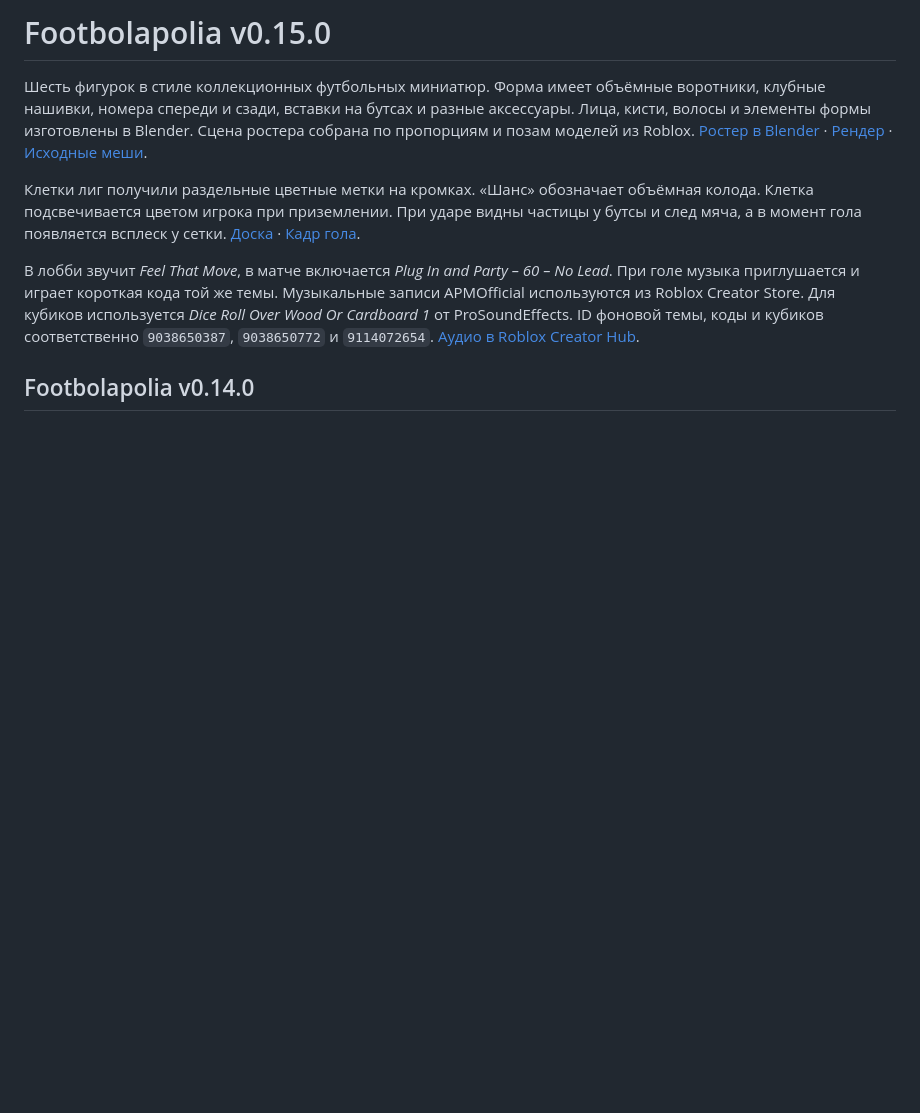
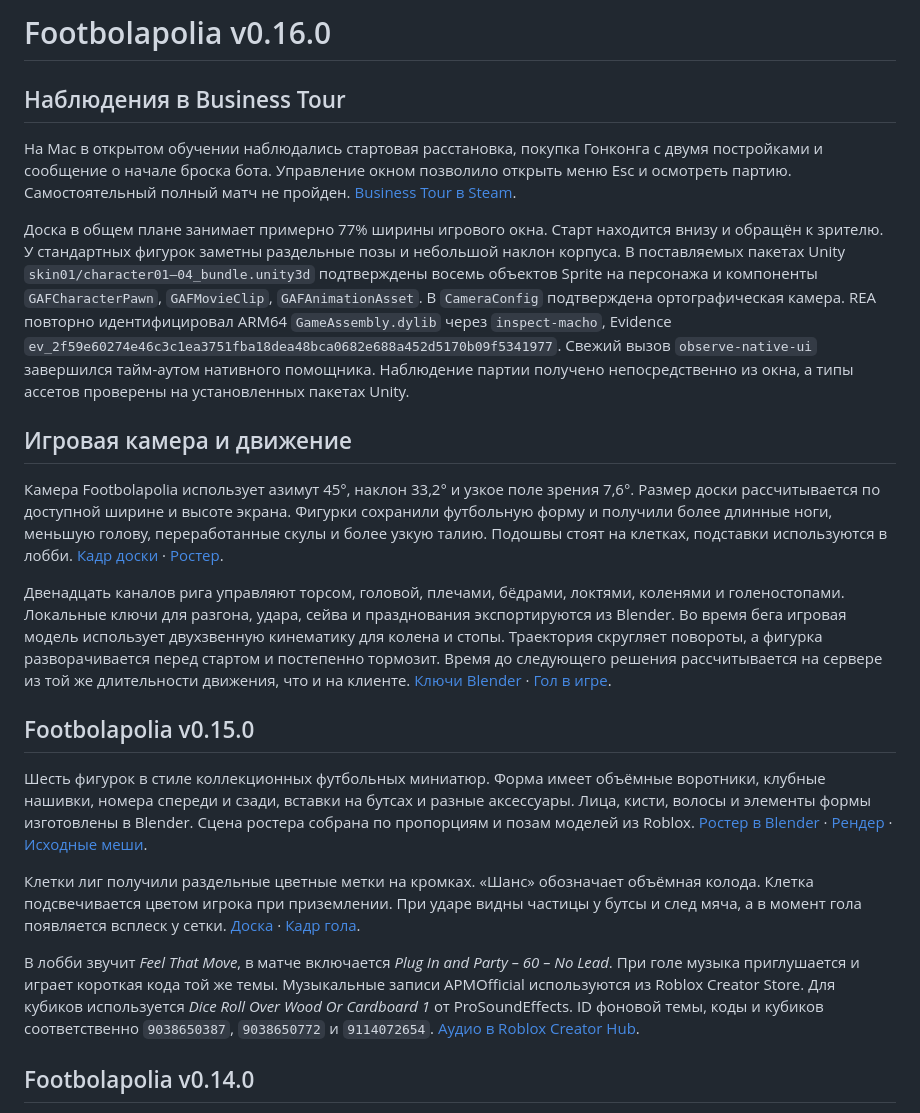
Before and after one commit to GlebAvershin/Soccerpoly, a Markdown page: docs/ART_DIRECTION.md, the part around the change. Drawn GitHub-style; blank space fills up the shorter version.

Commit message:
Rebuild the board camera and articulate footballer movement

```diff
--- a/docs/ART_DIRECTION.md
+++ b/docs/ART_DIRECTION.md
@@ -1,4 +1,18 @@
-# Footbolapolia v0.15.0
+# Footbolapolia v0.16.0
+
+## Наблюдения в Business Tour
+
+На Mac в открытом обучении наблюдались стартовая расстановка, покупка Гонконга с двумя постройками и сообщение о начале броска бота. Управление окном позволило открыть меню Esc и осмотреть партию. Самостоятельный полный матч не пройден. [Business Tour в Steam](https://store.steampowered.com/app/397900/Business_Tour/).
+
+Доска в общем плане занимает примерно 77% ширины игрового окна. Старт находится внизу и обращён к зрителю. У стандартных фигурок заметны раздельные позы и небольшой наклон корпуса. В поставляемых пакетах Unity `skin01/character01–04_bundle.unity3d` подтверждены восемь объектов Sprite на персонажа и компоненты `GAFCharacterPawn`, `GAFMovieClip`, `GAFAnimationAsset`. В `CameraConfig` подтверждена ортографическая камера. REA повторно идентифицировал ARM64 `GameAssembly.dylib` через `inspect-macho`, Evidence `ev_2f59e60274e46c3c1ea3751fba18dea48bca0682e688a452d5170b09f5341977`. Свежий вызов `observe-native-ui` завершился тайм-аутом нативного помощника. Наблюдение партии получено непосредственно из окна, а типы ассетов проверены на установленных пакетах Unity.
+
+## Игровая камера и движение
+
+Камера Footbolapolia использует азимут 45°, наклон 33,2° и узкое поле зрения 7,6°. Размер доски рассчитывается по доступной ширине и высоте экрана. Фигурки сохранили футбольную форму и получили более длинные ноги, меньшую голову, переработанные скулы и более узкую талию. Подошвы стоят на клетках, подставки используются в лобби. [Кадр доски](../art/studio-table-v0160.png) · [Ростер](../art/pawn-roster-v0160.blend).
+
+Двенадцать каналов рига управляют торсом, головой, плечами, бёдрами, локтями, коленями и голеностопами. Локальные ключи для разгона, удара, сейва и празднования экспортируются из Blender. Во время бега игровая модель использует двухзвенную кинематику для колена и стопы. Траектория скругляет повороты, а фигурка разворачивается перед стартом и постепенно тормозит. Время до следующего решения рассчитывается на сервере из той же длительности движения, что и на клиенте. [Ключи Blender](../art/pawn-motion.blend) · [Гол в игре](../art/studio-goal-v0160.png).
+
+## Footbolapolia v0.15.0
 
 Шесть фигурок в стиле коллекционных футбольных миниатюр. Форма имеет объёмные воротники, клубные нашивки, номера спереди и сзади, вставки на бутсах и разные аксессуары. Лица, кисти, волосы и элементы формы изготовлены в Blender. Сцена ростера собрана по пропорциям и позам моделей из Roblox. [Ростер в Blender](../art/pawn-roster.blend) · [Рендер](../art/blender-roster-v0150.png) · [Исходные меши](../art/pawn-shapes.blend).
 
```
Also changed, not shown: README.md (+2 -2 lines), docs/QA.md (+6 -0 lines), art/studio-goal-v0160.png (added), art/studio-table-v0160.png (added), 13 other files.
